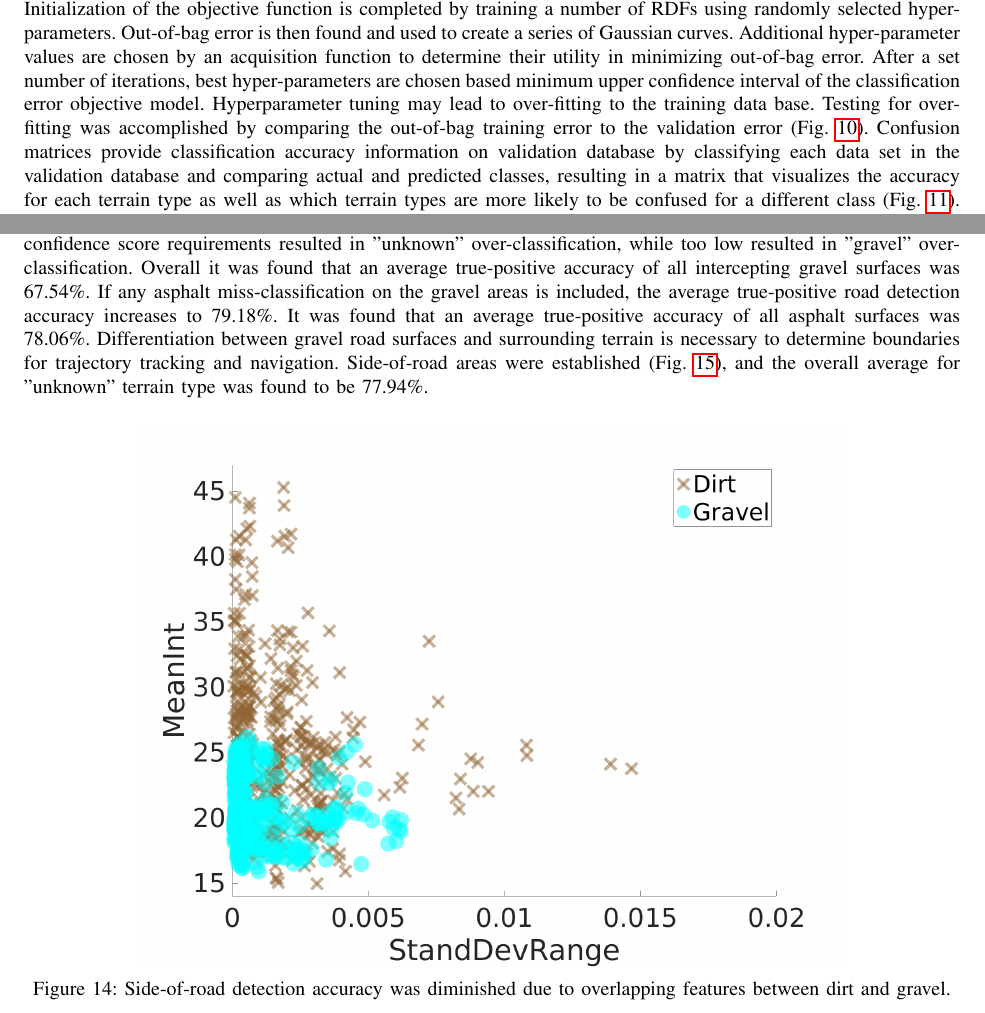
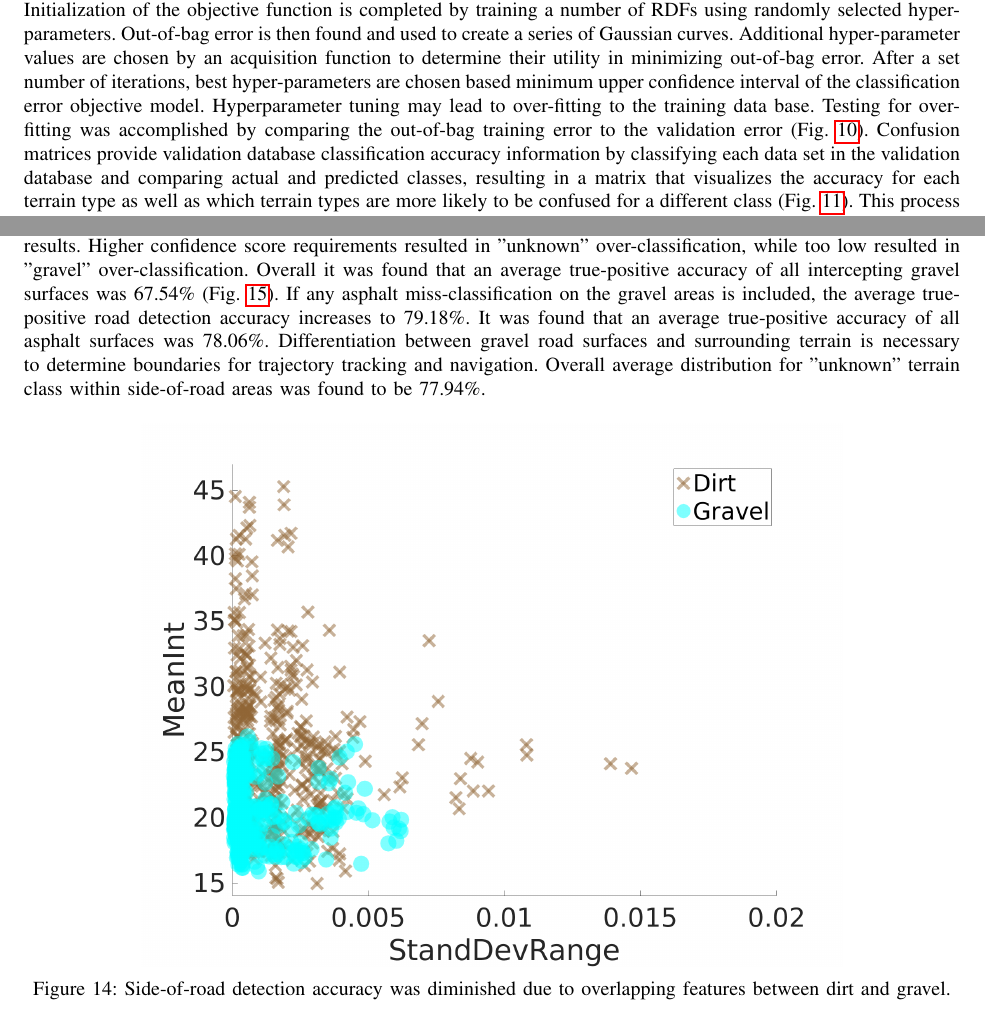
Before and after one commit to OUIDEAS/LiDAR_Road_Detection_Paper, a LaTeX paper (Huston_Paper.tex): two parts of pages 6 and 9 of 13, joined at a grey line, cut so that both start at the same text. Compiled offline with pdfLaTeX.

Commit message:
More Updates

```diff
--- a/Huston_Paper.tex
+++ b/Huston_Paper.tex
@@ -273,7 +274,7 @@
 
 			%MATLAB was used to train a Random Decision Forests for each of the three considered channels using Bayesian Optimization to tune tree depth and number of splits. Training continued until a minimum error was reached (Fig. \ref{fig:c2_min_class_error}). Validation of the RDF was then completed using the validation database.
 
-			{MATLAB's Classification Learner Application was used to generate a Random Decision Forests for each considered scanning LiDAR channel. Decision tree depth, number of learners, and number of features to consider for each binary split are hyper-parameters that were optimized using MATLAB's Bayesian Optimization. Bayesian Optimization automates the manual hyper-parameter tuning process by creating a surrogate model representing the objective function, in this the upper confidence interval of the classification error objective model (Fig. \ref{fig:c2_min_class_error}). Initialization of the objective function is completed by training a number of RDFs using randomly selected hyper-parameters. Out-of-bag error is then found and used to create a series of Gaussian curves. Additional hyper-parameter values are chosen by an acquisition function to determine their utility in minimizing out-of-bag error. After a set number of iterations, best hyper-parameters are chosen based minimum upper confidence interval of the classification error objective model. Hyperparameter tuning may lead to over-fitting to the training data base. Testing for over-fitting was accomplished by comparing the out-of-bag training error to the validation error (Fig. \ref{fig:train_vs_valid_overfit_test2}). Confusion matrices provide classification accuracy information on validation database by classifying each data set in the validation database and comparing actual and predicted classes, resulting in a matrix that visualizes the accuracy for each terrain type as well as which terrain types are more likely to be confused for a different class (Fig. \ref{fig:vali_err_conf_mat}). This process was completed for each of the three considered scanning LiDAR channels used for classification.}
+			{MATLAB's Classification Learner Application was used to generate a Random Decision Forests for each considered scanning LiDAR channel. Decision tree depth, number of learners, and number of features to consider for each binary split are hyper-parameters that were optimized using MATLAB's Bayesian Optimization. Bayesian Optimization automates the manual hyper-parameter tuning process by creating a surrogate model representing the objective function, in this the upper confidence interval of the classification error objective model (Fig. \ref{fig:c2_min_class_error}). Initialization of the objective function is completed by training a number of RDFs using randomly selected hyper-parameters. Out-of-bag error is then found and used to create a series of Gaussian curves. Additional hyper-parameter values are chosen by an acquisition function to determine their utility in minimizing out-of-bag error. After a set number of iterations, best hyper-parameters are chosen based minimum upper confidence interval of the classification error objective model. Hyperparameter tuning may lead to over-fitting to the training data base. Testing for over-fitting was accomplished by comparing the out-of-bag training error to the validation error (Fig. \ref{fig:train_vs_valid_overfit_test2}). Confusion matrices provide validation database classification accuracy information by classifying each data set in the validation database and comparing actual and predicted classes, resulting in a matrix that visualizes the accuracy for each terrain type as well as which terrain types are more likely to be confused for a different class (Fig. \ref{fig:vali_err_conf_mat}). This process was completed for each of the three considered scanning LiDAR channels used for classification.}
 
 			\begin{figure}[H]
 				\centering
@@ -340,7 +341,7 @@
 			\caption[Table]{Average Results\label{tab:1}}
 		\end{table}
 
-		{Classification of real-world data outside of the training data set presents difficulties to the generated Random Decision Forest Classifiers generated in this work. Due to the side of the road was being re-grassed near a portion of the asphalt road, the terrain classification algorithm struggled to differentiate the dirt from gravel, leading to some miss-classification of the side-of-road areas. Examination of the feature distribution shows a high amount of overlap (Fig. \ref{fig:dirt_v_gravel}). Exploitation of confidence scores to adjust results by requiring a very high confidence for positive gravel surface classification was explored. All gravel surfaces that did not meet a 80\% confidence score was re-labeled as "unknown", however these adjustment had either a negligible or detrimental impact on the final results. Higher confidence score requirements resulted in "unknown" over-classification, while too low resulted in "gravel" over-classification. Overall it was found that an average true-positive accuracy of all intercepting gravel surfaces was 67.54\%. If any asphalt miss-classification on the gravel areas is included, the average true-positive road detection accuracy increases to 79.18\%. It was found that an average true-positive accuracy of all asphalt surfaces was 78.06\%. Differentiation between gravel road surfaces and surrounding terrain is necessary to determine boundaries for trajectory tracking and navigation. Side-of-road areas were established (Fig. \ref{fig:prepostadjust}), and the overall average for "unknown" terrain type was found to be 77.94\%.}
+		{Classification of real-world data outside of the training data set presents difficulties to the generated Random Decision Forest Classifiers generated in this work. Due to the side of the road was being re-grassed near a portion of the asphalt road, the terrain classification algorithm struggled to differentiate the dirt from gravel, leading to some miss-classification of the side-of-road areas. Examination of the feature distribution shows a high amount of overlap (Fig. \ref{fig:dirt_v_gravel}). Exploitation of confidence scores to adjust results by requiring a very high confidence for positive gravel surface classification was explored. All gravel surfaces that did not meet a 80\% confidence score was re-labeled as "unknown", however these adjustment had either a negligible or detrimental impact on the final results. Higher confidence score requirements resulted in "unknown" over-classification, while too low resulted in "gravel" over-classification. Overall it was found that an average true-positive accuracy of all intercepting gravel surfaces was 67.54\% (Fig. \ref{fig:prepostadjust}). If any asphalt miss-classification on the gravel areas is included, the average true-positive road detection accuracy increases to 79.18\%. It was found that an average true-positive accuracy of all asphalt surfaces was 78.06\%. Differentiation between gravel road surfaces and surrounding terrain is necessary to determine boundaries for trajectory tracking and navigation. Overall average distribution for "unknown" terrain class within side-of-road areas was found to be 77.94\%.}
 
 		\begin{figure}[H]
 			\centering
```
Also changed, not shown: Huston_Paper.bbl, Huston_Paper.tex (9 more changed lines), 4 other files.
